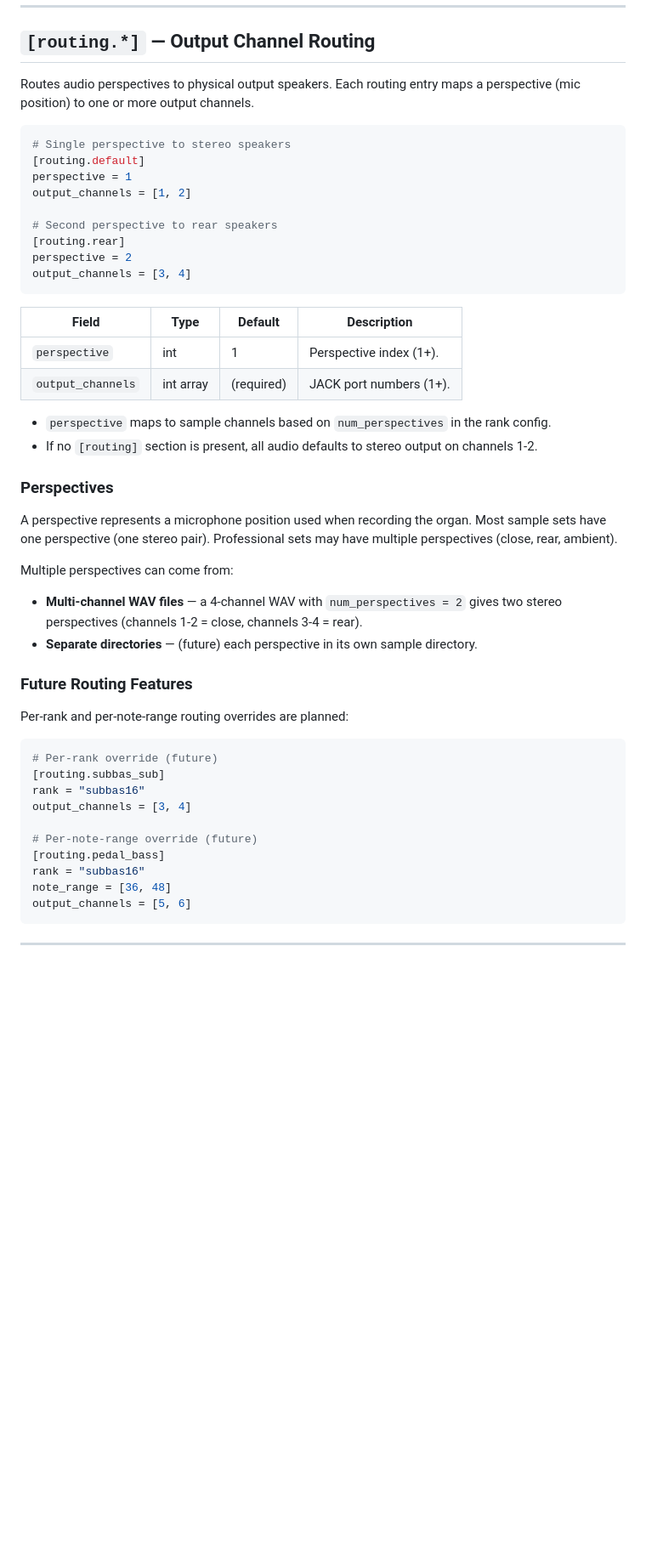
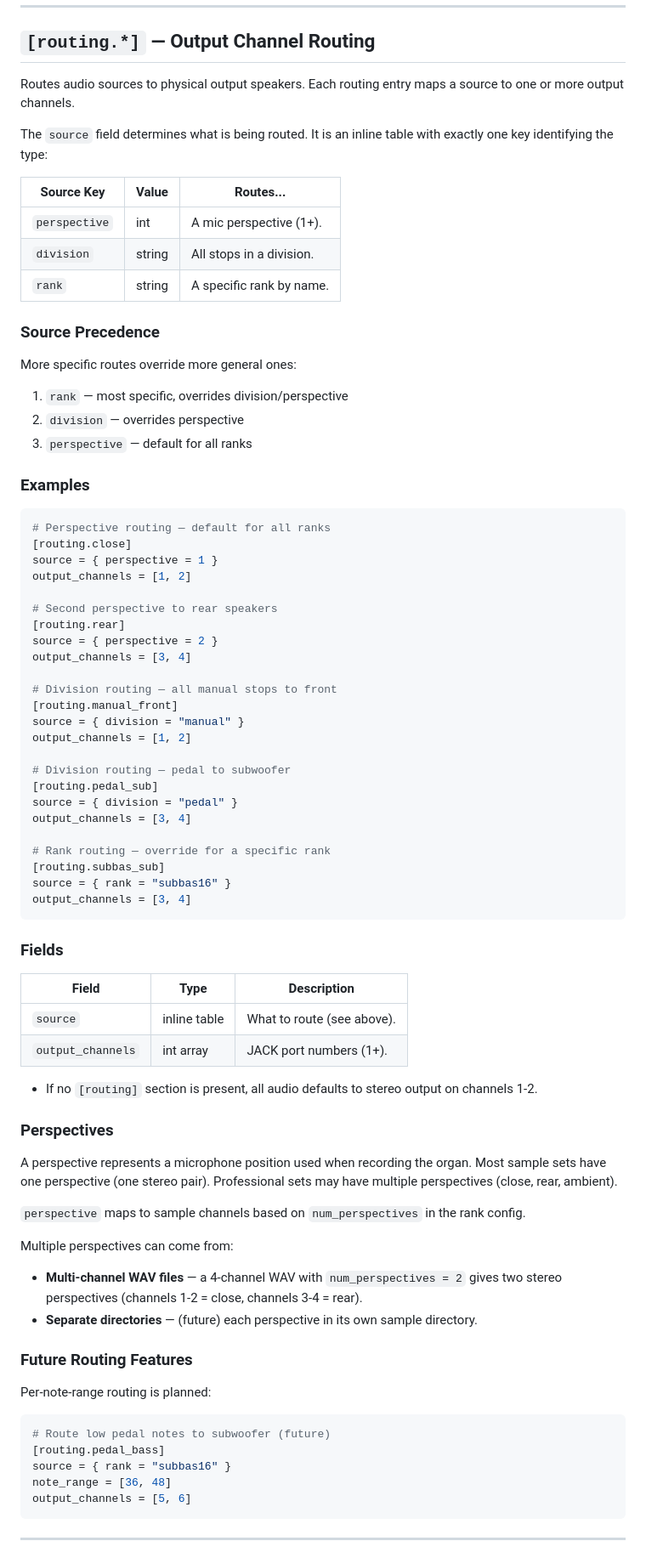
Before and after one commit to bblodget/VirtualOrgan, a Markdown page: docs/config-reference.md, the part around one of its changes. Shown at 85% size. Rendered like a GitHub page; blank space fills up the shorter version.

Commit message:
Update routing syntax to use source = { type = value }
Routing source is now an inline table with one key identifying
the type: perspective (int), division (string), or rank (string).
Documents source precedence: rank > division > perspective.
Added division and rank routing examples alongside perspective.

````diff
--- a/docs/config-reference.md
+++ b/docs/config-reference.md
@@ -65,29 +65,62 @@ num_perspectives = 1
 
 ## `[routing.*]` — Output Channel Routing
 
-Routes audio perspectives to physical output speakers. Each
-routing entry maps a perspective (mic position) to one or
-more output channels.
+Routes audio sources to physical output speakers. Each
+routing entry maps a source to one or more output channels.
+
+The `source` field determines what is being routed. It is
+an inline table with exactly one key identifying the type:
+
+| Source Key    | Value  | Routes...                  |
+|---------------|--------|----------------------------|
+| `perspective` | int    | A mic perspective (1+).    |
+| `division`    | string | All stops in a division.   |
+| `rank`        | string | A specific rank by name.   |
+
+### Source Precedence
+
+More specific routes override more general ones:
+
+1. `rank` — most specific, overrides division/perspective
+2. `division` — overrides perspective
+3. `perspective` — default for all ranks
+
+### Examples
 
 ```toml
-# Single perspective to stereo speakers
-[routing.default]
-perspective = 1
+# Perspective routing — default for all ranks
+[routing.close]
+source = { perspective = 1 }
 output_channels = [1, 2]
 
 # Second perspective to rear speakers
 [routing.rear]
-perspective = 2
+source = { perspective = 2 }
+output_channels = [3, 4]
+
+# Division routing — all manual stops to front
+[routing.manual_front]
+source = { division = "manual" }
+output_channels = [1, 2]
+
+# Division routing — pedal to subwoofer
+[routing.pedal_sub]
+source = { division = "pedal" }
+output_channels = [3, 4]
+
+# Rank routing — override for a specific rank
+[routing.subbas_sub]
+source = { rank = "subbas16" }
 output_channels = [3, 4]
 ```
 
-| Field             | Type      | Default    | Description              |
-|-------------------|-----------|------------|--------------------------|
-| `perspective`     | int       | 1          | Perspective index (1+).  |
-| `output_channels` | int array | (required) | JACK port numbers (1+).  |
+### Fields
 
-- `perspective` maps to sample channels based on
-  `num_perspectives` in the rank config.
+| Field             | Type         | Description              |
+|-------------------|--------------|--------------------------|
+| `source`          | inline table | What to route (see above). |
+| `output_channels` | int array    | JACK port numbers (1+).  |
+
 - If no `[routing]` section is present, all audio defaults
   to stereo output on channels 1-2.
 
@@ -97,6 +130,9 @@ A perspective represents a microphone position used when
 recording the organ. Most sample sets have one perspective
 (one stereo pair). Professional sets may have multiple
 perspectives (close, rear, ambient).
+
+`perspective` maps to sample channels based on
+`num_perspectives` in the rank config.
 
 Multiple perspectives can come from:
 
@@ -108,17 +144,12 @@ Multiple perspectives can come from:
 
 ### Future Routing Features
 
-Per-rank and per-note-range routing overrides are planned:
+Per-note-range routing is planned:
 
 ```toml
-# Per-rank override (future)
-[routing.subbas_sub]
-rank = "subbas16"
-output_channels = [3, 4]
-
-# Per-note-range override (future)
+# Route low pedal notes to subwoofer (future)
 [routing.pedal_bass]
-rank = "subbas16"
+source = { rank = "subbas16" }
 note_range = [36, 48]
 output_channels = [5, 6]
 ```
````
Also changed, not shown: other parts of docs/config-reference.md (+1 -1 lines).
